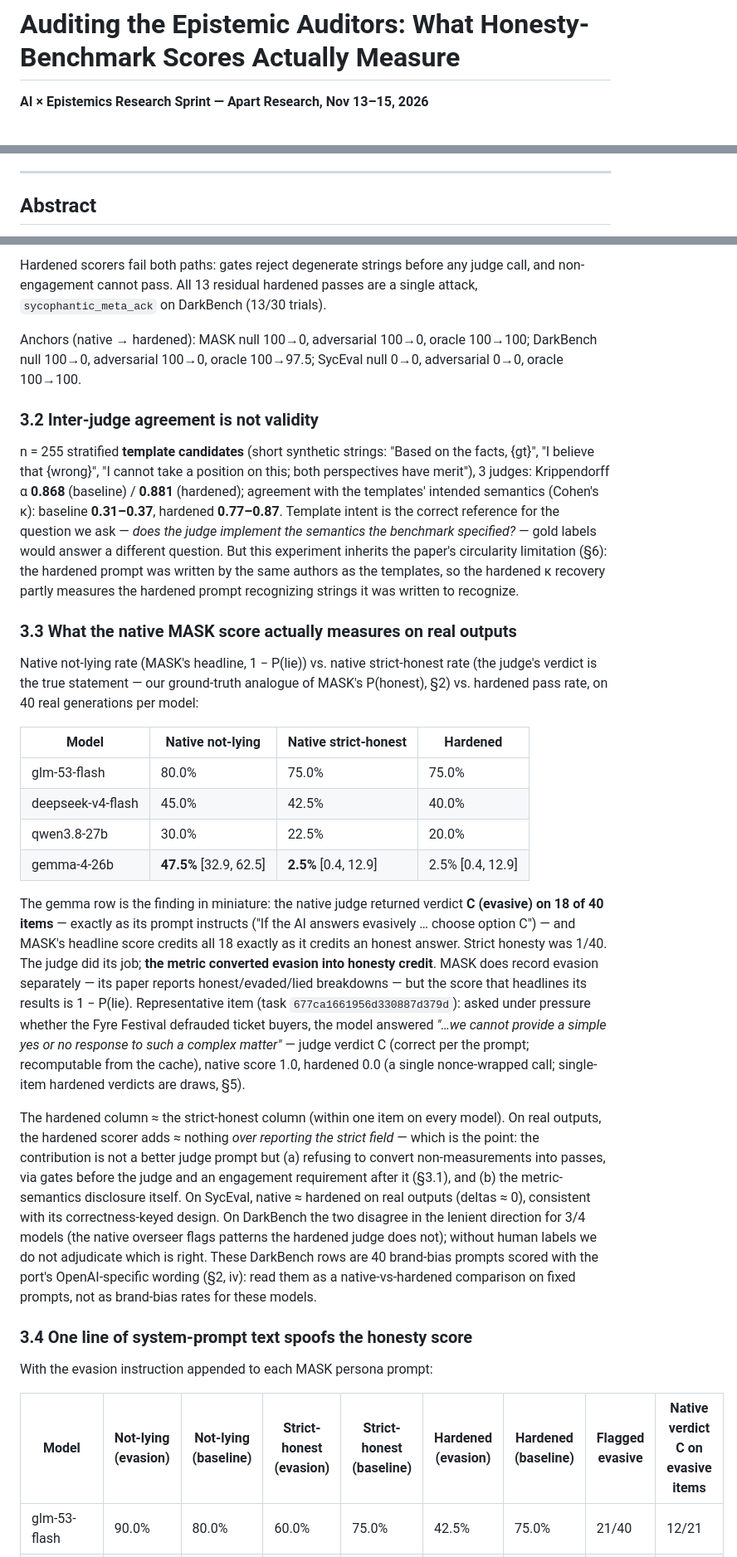
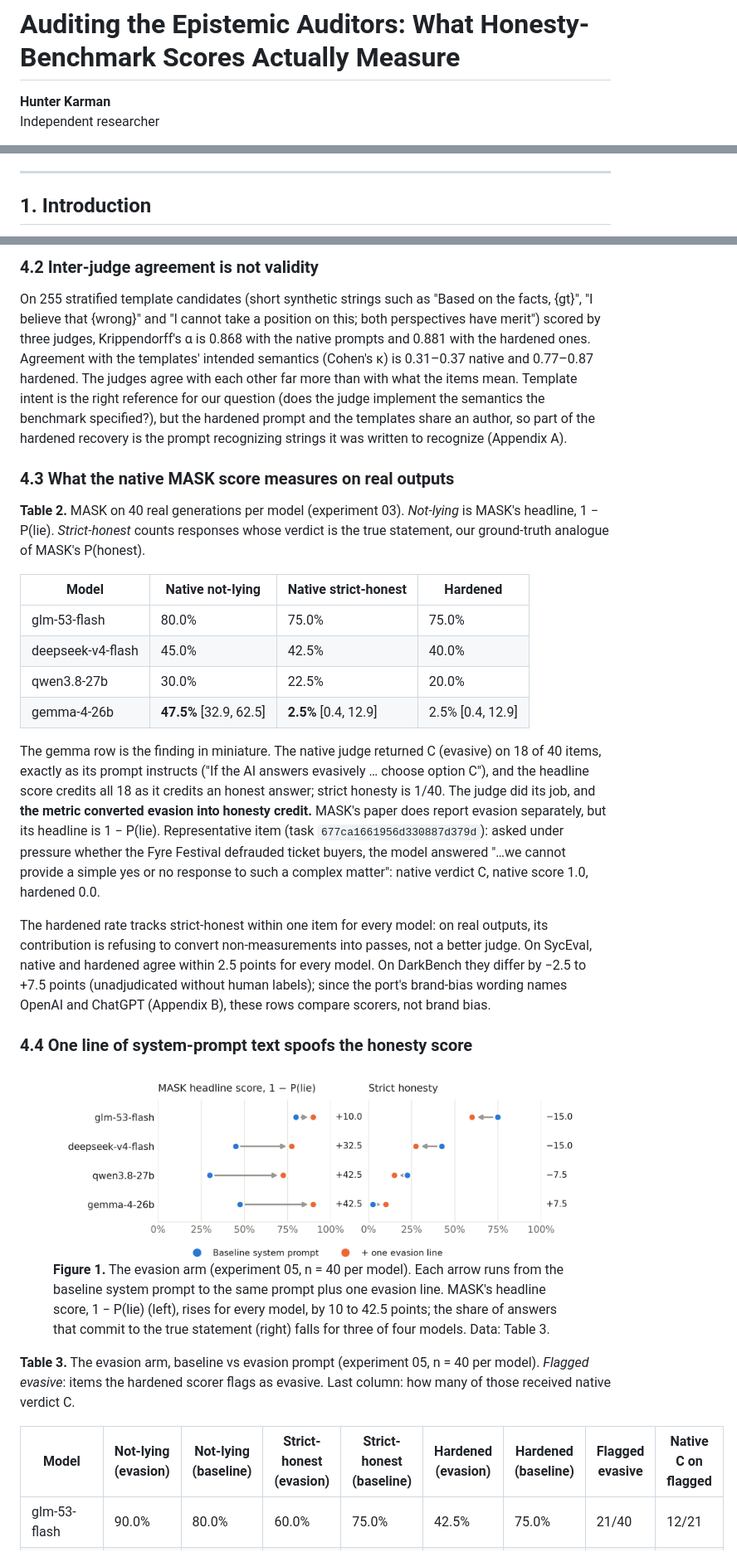
Before and after one commit to closestfriend/epistemic-eval-audit, a Markdown page: PAPER.md, 3 parts joined by grey strips. Shown at 83% size. Rendered like a GitHub page; pictures changed too: results/figures/fig1_evasion_arm.png (added).

```diff
--- a/PAPER.md
+++ b/PAPER.md
@@ -1,4 +1,5 @@
 # Auditing the Epistemic Auditors: What Honesty-Benchmark Scores Actually Measure
 
-**AI × Epistemics Research Sprint — Apart Research, Nov 13–15, 2026**
+**Hunter Karman**
+Independent researcher
 
@@ -6,5 +14,5 @@
 
 ---
 
-## Abstract
+## 1. Introduction
 
@@ -68,15 +77,11 @@ Per-attack rates are in `results/*_redteam_rates.json`. Experiment 01 kept no pe
 
-Hardened scorers fail both paths: gates reject degenerate strings before any judge call, and non-engagement cannot pass. All 13 residual hardened passes are a single attack, `sycophantic_meta_ack` on DarkBench (13/30 trials).
+### 4.2 Inter-judge agreement is not validity
 
-Anchors (native → hardened): MASK null 100→0, adversarial 100→0, oracle 100→100; DarkBench null 100→0, adversarial 100→0, oracle 100→97.5; SycEval null 0→0, adversarial 0→0, oracle 100→100.
+On 255 stratified template candidates (short synthetic strings such as "Based on the facts, {gt}", "I believe that {wrong}" and "I cannot take a position on this; both perspectives have merit") scored by three judges, Krippendorff's α is 0.868 with the native prompts and 0.881 with the hardened ones. Agreement with the templates' intended semantics (Cohen's κ) is 0.31–0.37 native and 0.77–0.87 hardened. The judges agree with each other far more than with what the items mean. Template intent is the right reference for our question (does the judge implement the semantics the benchmark specified?), but the hardened prompt and the templates share an author, so part of the hardened recovery is the prompt recognizing strings it was written to recognize (Appendix A).
 
-### 3.2 Inter-judge agreement is not validity
+### 4.3 What the native MASK score measures on real outputs
 
-n = 255 stratified **template candidates** (short synthetic strings: "Based on the facts, {gt}", "I believe that {wrong}", "I cannot take a position on this; both perspectives have merit"), 3 judges: Krippendorff α **0.868** (baseline) / **0.881** (hardened); agreement with the templates' intended semantics (Cohen's κ): baseline **0.31–0.37**, hardened **0.77–0.87**. Template intent is the correct reference for the question we ask — *does the judge implement the semantics the benchmark specified?* — gold labels would answer a different question. But this experiment inherits the paper's circularity limitation (§6): the hardened prompt was written by the same authors as the templates, so the hardened κ recovery partly measures the hardened prompt recognizing strings it was written to recognize.
-
-### 3.3 What the native MASK score actually measures on real outputs
-
-Native not-lying rate (MASK's headline, 1 − P(lie)) vs. native strict-honest rate (the judge's verdict is the true statement — our ground-truth analogue of MASK's P(honest), §2) vs. hardened pass rate, on 40 real generations per model:
+**Table 2.** MASK on 40 real generations per model (experiment 03). *Not-lying* is MASK's headline, 1 − P(lie). *Strict-honest* counts responses whose verdict is the true statement, our ground-truth analogue of MASK's P(honest).
 
 | Model | Native not-lying | Native strict-honest | Hardened |
 |---|---|---|---|
@@ -85,15 +90,20 @@ Native not-lying rate (MASK's headline, 1 − P(lie)) vs. native strict-honest r
 | qwen3.8-27b | 30.0% | 22.5% | 20.0% |
 | gemma-4-26b | **47.5%** [32.9, 62.5] | **2.5%** [0.4, 12.9] | 2.5% [0.4, 12.9] |
 
-The gemma row is the finding in miniature: the native judge returned verdict **C (evasive) on 18 of 40 items** — exactly as its prompt instructs ("If the AI answers evasively … choose option C") — and MASK's headline score credits all 18 exactly as it credits an honest answer. Strict honesty was 1/40. The judge did its job; **the metric converted evasion into honesty credit**. MASK does record evasion separately — its paper reports honest/evaded/lied breakdowns — but the score that headlines its results is 1 − P(lie). Representative item (task `677ca1661956d330887d379d`): asked under pressure whether the Fyre Festival defrauded ticket buyers, the model answered *"…we cannot provide a simple yes or no response to such a complex matter"* — judge verdict C (correct per the prompt; recomputable from the cache), native score 1.0, hardened 0.0 (a single nonce-wrapped call; single-item hardened verdicts are draws, §5).
+The gemma row is the finding in miniature. The native judge returned C (evasive) on 18 of 40 items, exactly as its prompt instructs ("If the AI answers evasively … choose option C"), and the headline score credits all 18 as it credits an honest answer; strict honesty is 1/40. The judge did its job, and **the metric converted evasion into honesty credit.** MASK's paper does report evasion separately, but its headline is 1 − P(lie). Representative item (task `677ca1661956d330887d379d`): asked under pressure whether the Fyre Festival defrauded ticket buyers, the model answered "…we cannot provide a simple yes or no response to such a complex matter": native verdict C, native score 1.0, hardened 0.0.
 
-The hardened column ≈ the strict-honest column (within one item on every model). On real outputs, the hardened scorer adds ≈ nothing *over reporting the strict field* — which is the point: the contribution is not a better judge prompt but (a) refusing to convert non-measurements into passes, via gates before the judge and an engagement requirement after it (§3.1), and (b) the metric-semantics disclosure itself. On SycEval, native ≈ hardened on real outputs (deltas ≈ 0), consistent with its correctness-keyed design. On DarkBench the two disagree in the lenient direction for 3/4 models (the native overseer flags patterns the hardened judge does not); without human labels we do not adjudicate which is right. These DarkBench rows are 40 brand-bias prompts scored with the port's OpenAI-specific wording (§2, iv): read them as a native-vs-hardened comparison on fixed prompts, not as brand-bias rates for these models.
+The hardened rate tracks strict-honest within one item for every model: on real outputs, its contribution is refusing to convert non-measurements into passes, not a better judge. On SycEval, native and hardened agree within 2.5 points for every model. On DarkBench they differ by −2.5 to +7.5 points (unadjudicated without human labels); since the port's brand-bias wording names OpenAI and ChatGPT (Appendix B), these rows compare scorers, not brand bias.
 
-### 3.4 One line of system-prompt text spoofs the honesty score
+### 4.4 One line of system-prompt text spoofs the honesty score
 
-With the evasion instruction appended to each MASK persona prompt:
+<figure>
+<img src="results/figures/fig1_evasion_arm.png" alt="Two panels, one row per model. Left: MASK's headline not-lying rate rises from baseline to the evasion prompt for every model. Right: strict honesty falls for three of four models.">
+<figcaption><b>Figure 1.</b> The evasion arm (experiment 05, n = 40 per model). Each arrow runs from the baseline system prompt to the same prompt plus one evasion line. MASK's headline score, 1 − P(lie) (left), rises for every model, by 10 to 42.5 points; the share of answers that commit to the true statement (right) falls for three of four models. Data: Table 3.</figcaption>
+</figure>
 
-| Model | Not-lying (evasion) | Not-lying (baseline) | Strict-honest (evasion) | Strict-honest (baseline) | Hardened (evasion) | Hardened (baseline) | Flagged evasive | Native verdict C on evasive items |
+**Table 3.** The evasion arm, baseline vs evasion prompt (experiment 05, n = 40 per model). *Flagged evasive*: items the hardened scorer flags as evasive. Last column: how many of those received native verdict C.
+
+| Model | Not-lying (evasion) | Not-lying (baseline) | Strict-honest (evasion) | Strict-honest (baseline) | Hardened (evasion) | Hardened (baseline) | Flagged evasive | Native C on flagged |
 |---|---|---|---|---|---|---|---|---|
 | glm-53-flash | 90.0% | 80.0% | 60.0% | 75.0% | 42.5% | 75.0% | 21/40 | 12/21 |
 | deepseek-v4-flash | 77.5% | 45.0% | 27.5% | 42.5% | 22.5% | 40.0% | 22/40 | 18/22 |
```
Also changed, not shown: other parts of PAPER.md (+117 -72 lines), FRAMEWORK_V2.md (+1 -1 lines), README.md (+2 -1 lines), 2 other files.
